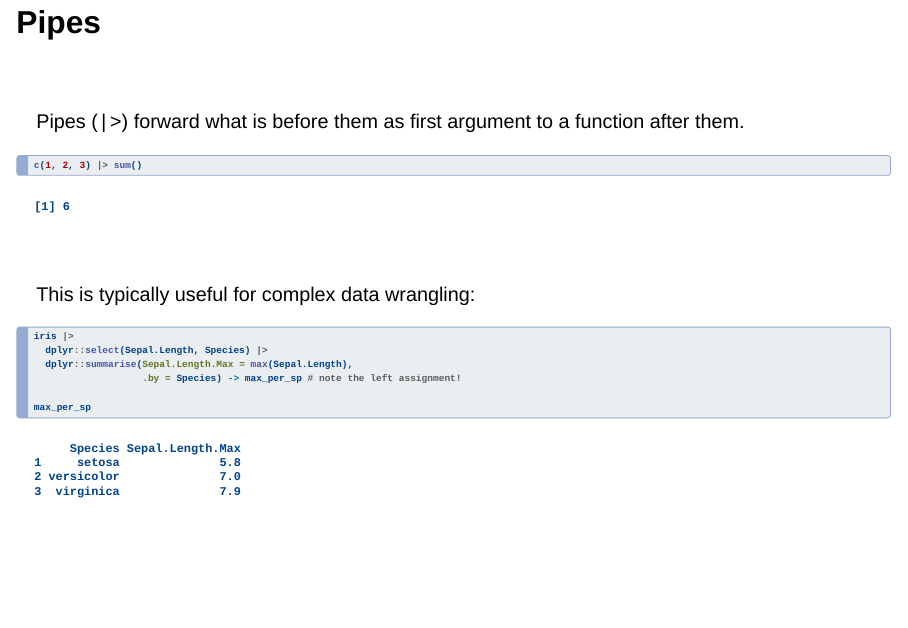
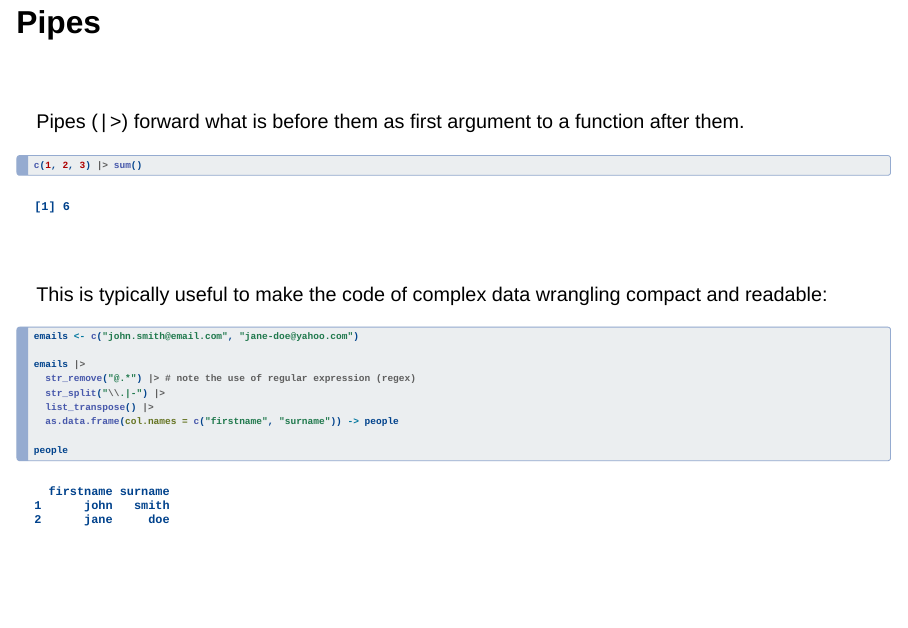
Before and after one commit to courtiol/introR, a Quarto document (intro_R.qmd): page 67 of 77. Rendered offline with R 4.5, knitr and Pandoc in place of Quarto, with nearby package versions; drawn as Slidy slides in place of the format the file asks for.

Commit message:
Change example

````diff
--- a/intro_R.qmd
+++ b/intro_R.qmd
@@ -731,17 +731,20 @@ c(1, 2, 3) |> sum()
 <br>
 
 ::: {.fragment}
-This is typically useful for complex data wrangling:
+This is typically useful to make the code of complex data wrangling compact and readable:
 
 ```{r}
 #| echo: true
-#| code-line-numbers: "1|2|3-4|5-6"
-iris |>
-  dplyr::select(Sepal.Length, Species) |>
-  dplyr::summarise(Sepal.Length.Max = max(Sepal.Length),
-                   .by = Species) -> max_per_sp # note the left assignment!
+#| code-line-numbers: "1|3-7|9|3|4|5|6|7|1-9"
+emails <- c("john.smith@email.com", "jane-doe@yahoo.com")
 
-max_per_sp
+emails |>
+  str_remove("@.*") |> # note the use of regular expression (regex)
+  str_split("\\.|-") |>
+  list_transpose() |>
+  as.data.frame(col.names = c("firstname", "surname")) -> people
+
+people
 ```
 :::
 
````
